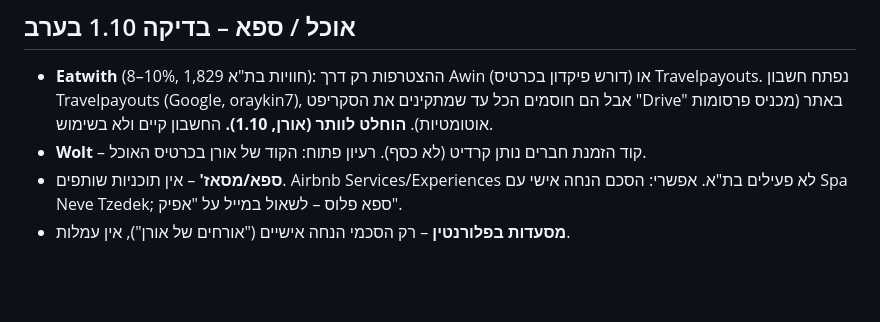
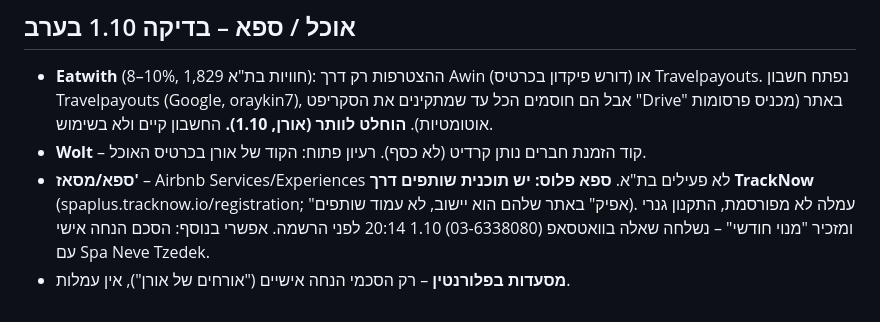
Before and after one commit to oraykin7-source/airbnb-florentin, a Markdown page: docs/partnerships-2026-10-01.md, the part around the change. Drawn GitHub-style; blank space fills up the shorter version.

Commit message:
Spa Plus: partner program found, WhatsApp inquiry sent
Co-Authored-By: Claude Fable 5.1 <noreply@anthropic.com>

```diff
--- a/docs/partnerships-2026-10-01.md
+++ b/docs/partnerships-2026-10-01.md
@@ -38,5 +38,5 @@ $15 (≈₪55) על כל Experience/Service שאורח מזמין ומשלים
 ## אוכל / ספא – בדיקה 1.10 בערב
 - **Eatwith** (8–10%, 1,829 חוויות בת"א): ההצטרפות רק דרך Awin (דורש פיקדון בכרטיס) או Travelpayouts. נפתח חשבון Travelpayouts (Google, oraykin7), אבל הם חוסמים הכל עד שמתקינים את הסקריפט "Drive" באתר (מכניס פרסומות אוטומטיות). **הוחלט לוותר (אורן, 1.10).** החשבון קיים ולא בשימוש.
 - **Wolt** – קוד הזמנת חברים נותן קרדיט (לא כסף). רעיון פתוח: הקוד של אורן בכרטיס האוכל.
-- **ספא/מסאז'** – אין תוכניות שותפים. Airbnb Services/Experiences לא פעילים בת"א. אפשרי: הסכם הנחה אישי עם Spa Neve Tzedek; ספא פלוס – לשאול במייל על "אפיק".
+- **ספא/מסאז'** – Airbnb Services/Experiences לא פעילים בת"א. **ספא פלוס: יש תוכנית שותפים דרך TrackNow** (spaplus.tracknow.io/registration; "אפיק" באתר שלהם הוא יישוב, לא עמוד שותפים). עמלה לא מפורסמת, התקנון גנרי ומזכיר "מנוי חודשי" – נשלחה שאלה בוואטסאפ (03-6338080) 1.10 20:14 לפני הרשמה. אפשרי בנוסף: הסכם הנחה אישי עם Spa Neve Tzedek.
 - **מסעדות בפלורנטין** – רק הסכמי הנחה אישיים ("אורחים של אורן"), אין עמלות.
```
Also changed, not shown: TODO.md (+1 -0 lines).
